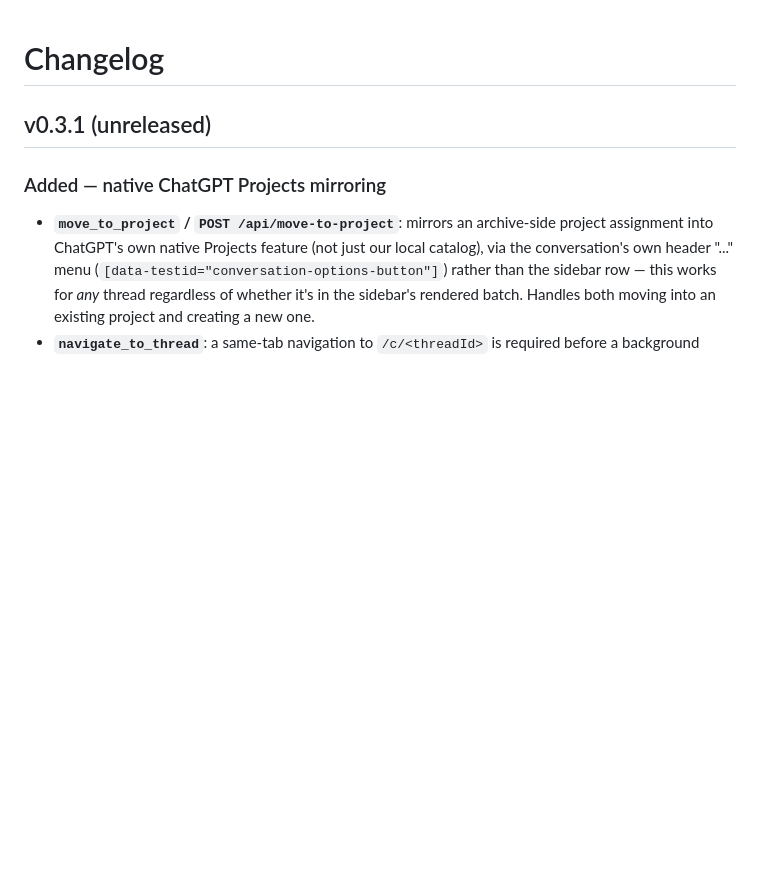
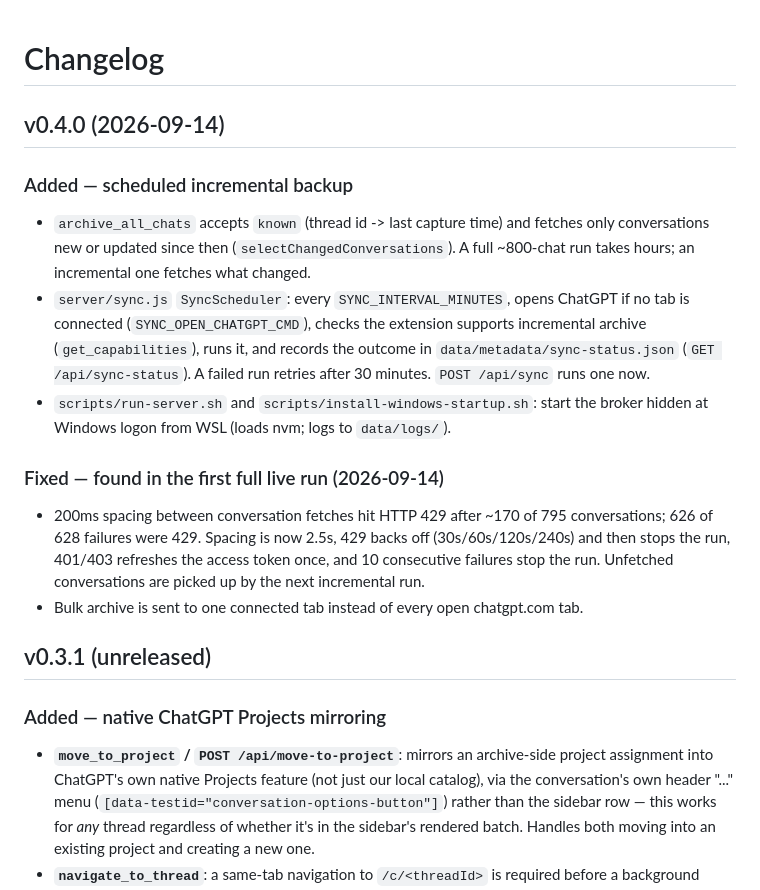
Before and after one commit to BrianMills2718/chatgpt-conversation-manager, a Markdown page: CHANGELOG.md, the part around the change. GitHub-like rendering; blank space fills up the shorter version.

Commit message:
CHANGELOG: v0.4.0 scheduled incremental backup
Co-Authored-By: Claude Opus 5 (1M context) <noreply@anthropic.com>
Claude-Session: https://claude.ai/code/session_01NLzQcizqo2D99vuu2yao9v

```diff
--- a/CHANGELOG.md
+++ b/CHANGELOG.md
@@ -1,4 +1,17 @@
 # Changelog
+
+## v0.4.0 (2026-09-14)
+
+### Added — scheduled incremental backup
+
+- `archive_all_chats` accepts `known` (thread id -> last capture time) and fetches only conversations new or updated since then (`selectChangedConversations`). A full ~800-chat run takes hours; an incremental one fetches what changed.
+- `server/sync.js` `SyncScheduler`: every `SYNC_INTERVAL_MINUTES`, opens ChatGPT if no tab is connected (`SYNC_OPEN_CHATGPT_CMD`), checks the extension supports incremental archive (`get_capabilities`), runs it, and records the outcome in `data/metadata/sync-status.json` (`GET /api/sync-status`). A failed run retries after 30 minutes. `POST /api/sync` runs one now.
+- `scripts/run-server.sh` and `scripts/install-windows-startup.sh`: start the broker hidden at Windows logon from WSL (loads nvm; logs to `data/logs/`).
+
+### Fixed — found in the first full live run (2026-09-14)
+
+- 200ms spacing between conversation fetches hit HTTP 429 after ~170 of 795 conversations; 626 of 628 failures were 429. Spacing is now 2.5s, 429 backs off (30s/60s/120s/240s) and then stops the run, 401/403 refreshes the access token once, and 10 consecutive failures stop the run. Unfetched conversations are picked up by the next incremental run.
+- Bulk archive is sent to one connected tab instead of every open chatgpt.com tab.
 
 ## v0.3.1 (unreleased)
 
```
